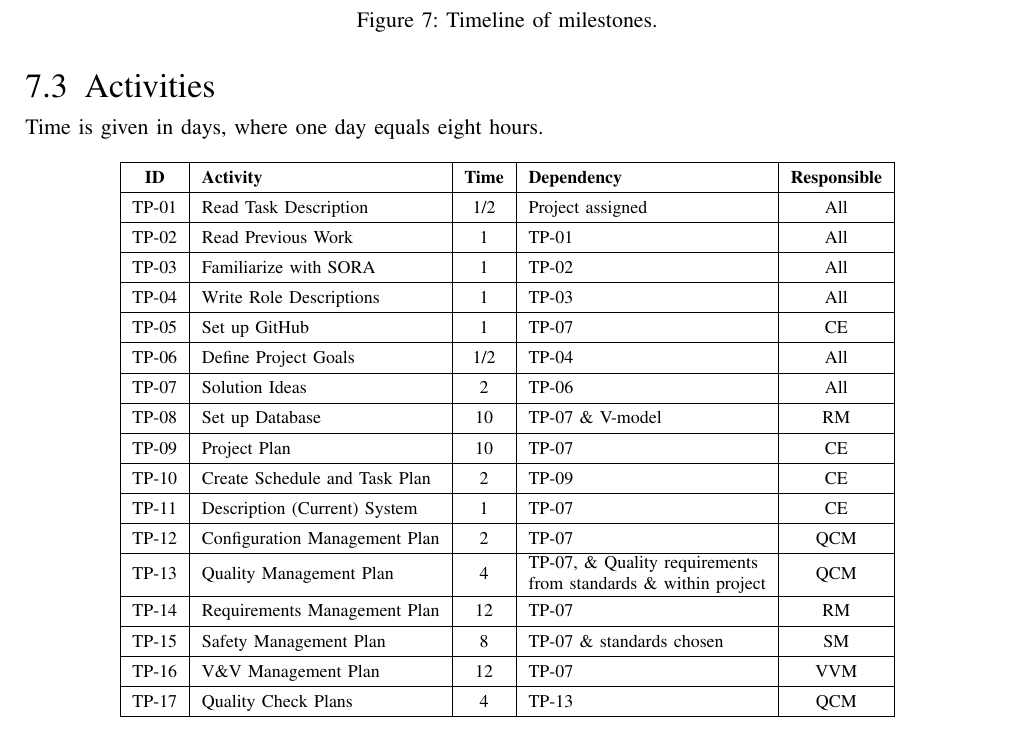
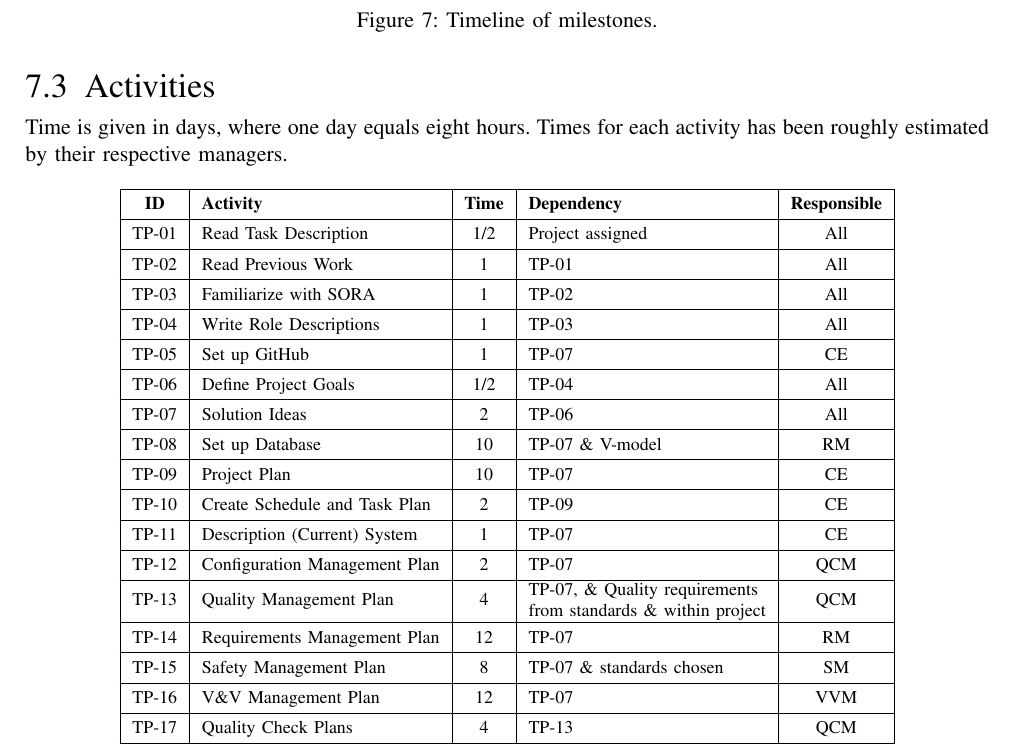
Before and after one commit to MDU-C2/Intelligent-Drone-Swarm, a LaTeX paper (deliverables/project-plan/main.tex, which reads deliverables/project-plan/sections/activities.tex): part of page 18 of 29, cut so that both start at the same text. Compiled offline with pdfLaTeX; a missing font is replaced by an installed copy or a similar font; a LaTeX package or settings file that is missing is left out.

Commit message:
Update activities.tex

```diff
--- a/deliverables/project-plan/sections/activities.tex
+++ b/deliverables/project-plan/sections/activities.tex
@@ -1,5 +1,5 @@
 \subsection{Activities}
-Time is given in days, where one day equals eight hours.
+Time is given in days, where one day equals eight hours. Times for each activity has been roughly estimated by their respective managers.
 % Increasing rows' height
 \renewcommand{\arraystretch}{1.4}
 \begin{table}[H]
```
